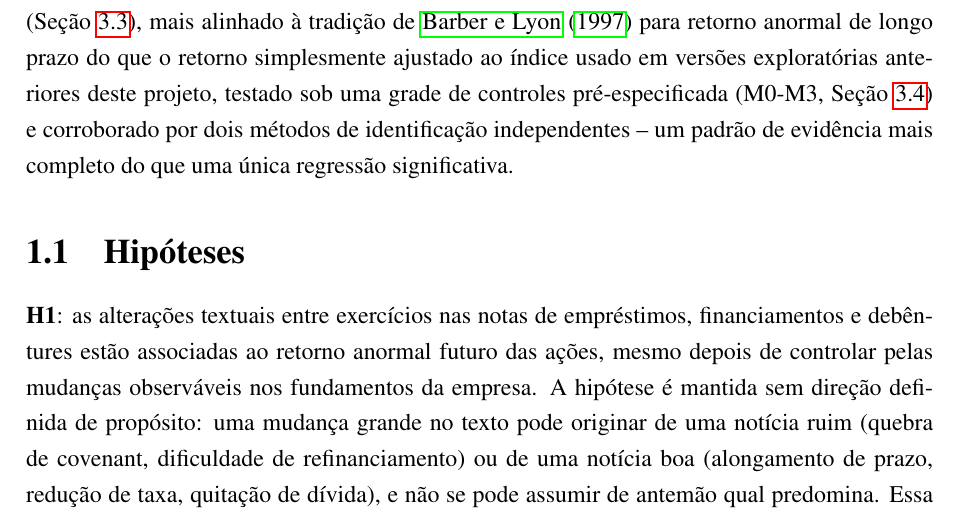
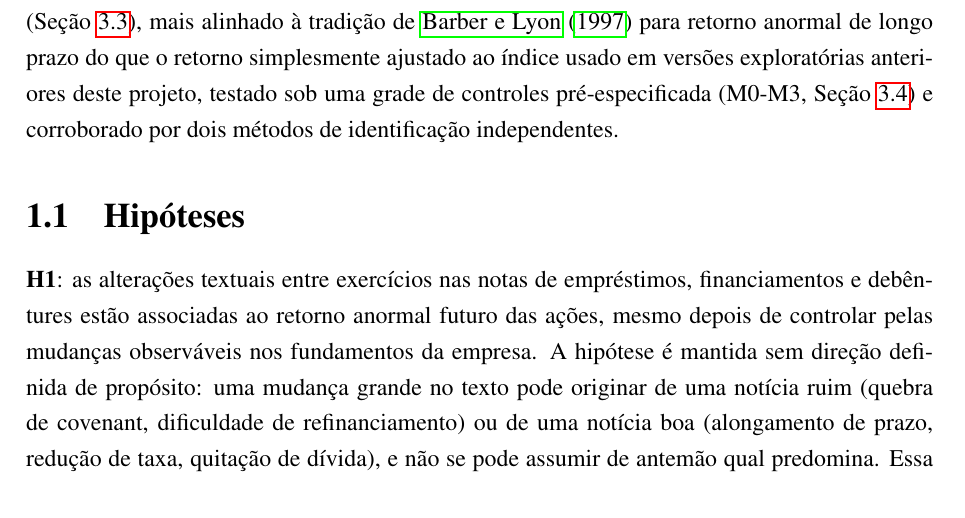
Before and after one commit to Lukijon/Thesis, a LaTeX thesis (tese/latex/tese_jonathan.tex): part of page 9 of 43, cut so that both start at the same text. Compiled offline with pdfLaTeX.

Commit message:
Trim trailing clause from Chapter 1 contribution paragraph

```diff
--- a/tese/latex/tese_jonathan.tex
+++ b/tese/latex/tese_jonathan.tex
@@ -147,7 +147,7 @@ Nem toda informação relevante é lida com a mesma atenção. A teoria de aten
 
 E a especificidade do resultado é, ela mesma, parte do achado. Entre as quatro fontes de texto testadas, a nota de dívida é a mais técnica e a mais auditada -- a menos discricionária, a mais parecida com boilerplate contábil de um ano para o outro. É justamente nela, e somente nela, que o efeito aparece: nem no Relatório da Administração (o texto mais lido e mais discursivo do pacote), nem nos Fatores de Risco do Formulário de Referência. Esse padrão é exatamente o que a teoria de atenção limitada prevê e é a confirmação mais direta do mecanismo que motiva esta dissertação -- o mesmo padrão que \citeonline{amelzadeh2016} documentam para o mercado americano (notas preveem retorno futuro, MD\&A não). Ele diverge, por outro lado, da heterogeneidade interna reportada por \citeonline{cohen2020}, que encontram o efeito concentrado em texto de maior discricionariedade gerencial (Risk Factors, MD\&A) dentro da própria amostra americana. Essa divergência entre dois estudos que motivam esta dissertação -- não a significância em si -- é o que há de mais informativo aqui sobre onde e como a atenção limitada opera no mercado brasileiro, e é retomada com mais profundidade no Capítulo~\ref{ch:conclusao}.
 
-A contribuição desta dissertação, portanto, tem três partes. Primeiro, e mais diretamente ligada ao resultado acima: ela testa, com desenho pré-especificado antes de qualquer resultado, se a atenção limitada se manifesta especificamente na seção mais técnica e menos lida de um pacote de divulgação financeira -- não apenas ``o texto muda'', mas muda exatamente onde a teoria diz que o mercado deveria demorar mais para perceber. Segundo, ela testa essa pergunta pela primeira vez no Brasil com o recorte específico de notas de dívida: a literatura brasileira sobre notas explicativas, revisada no Capítulo~\ref{ch:referencial}, chega perto (legibilidade, tom, covenants) sem fazer esse teste, e a pergunta já respondida para o mercado americano por \citeonline{cohen2020} e \citeonline{brown2011} nunca havia sido replicada aqui com esse recorte. Terceiro, ela usa como variável dependente um modelo de quatro fatores com alfa próprio por empresa (Seção~\ref{sec:var_dependente}), mais alinhado à tradição de \citeonline{barberlyon1997} para retorno anormal de longo prazo do que o retorno simplesmente ajustado ao índice usado em versões exploratórias anteriores deste projeto, testado sob uma grade de controles pré-especificada (M0-M3, Seção~\ref{sec:controles}) e corroborado por dois métodos de identificação independentes -- um padrão de evidência mais completo do que uma única regressão significativa.
+A contribuição desta dissertação, portanto, tem três partes. Primeiro, e mais diretamente ligada ao resultado acima: ela testa, com desenho pré-especificado antes de qualquer resultado, se a atenção limitada se manifesta especificamente na seção mais técnica e menos lida de um pacote de divulgação financeira -- não apenas ``o texto muda'', mas muda exatamente onde a teoria diz que o mercado deveria demorar mais para perceber. Segundo, ela testa essa pergunta pela primeira vez no Brasil com o recorte específico de notas de dívida: a literatura brasileira sobre notas explicativas, revisada no Capítulo~\ref{ch:referencial}, chega perto (legibilidade, tom, covenants) sem fazer esse teste, e a pergunta já respondida para o mercado americano por \citeonline{cohen2020} e \citeonline{brown2011} nunca havia sido replicada aqui com esse recorte. Terceiro, ela usa como variável dependente um modelo de quatro fatores com alfa próprio por empresa (Seção~\ref{sec:var_dependente}), mais alinhado à tradição de \citeonline{barberlyon1997} para retorno anormal de longo prazo do que o retorno simplesmente ajustado ao índice usado em versões exploratórias anteriores deste projeto, testado sob uma grade de controles pré-especificada (M0-M3, Seção~\ref{sec:controles}) e corroborado por dois métodos de identificação independentes.
 
 \section{Hipóteses}
 \label{sec:hipoteses}
```
Also changed, not shown: tese/latex/tese_jonathan.pdf.
